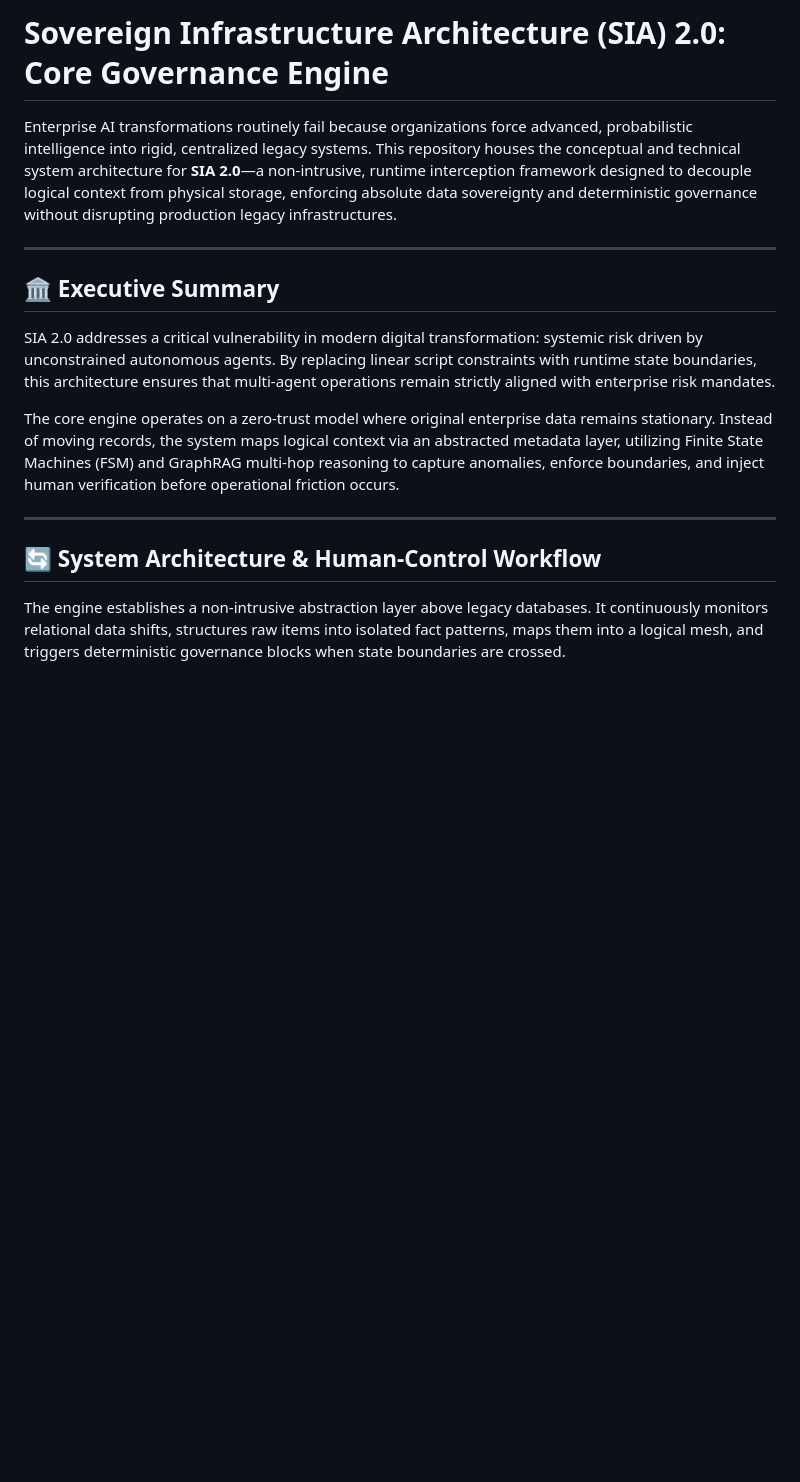
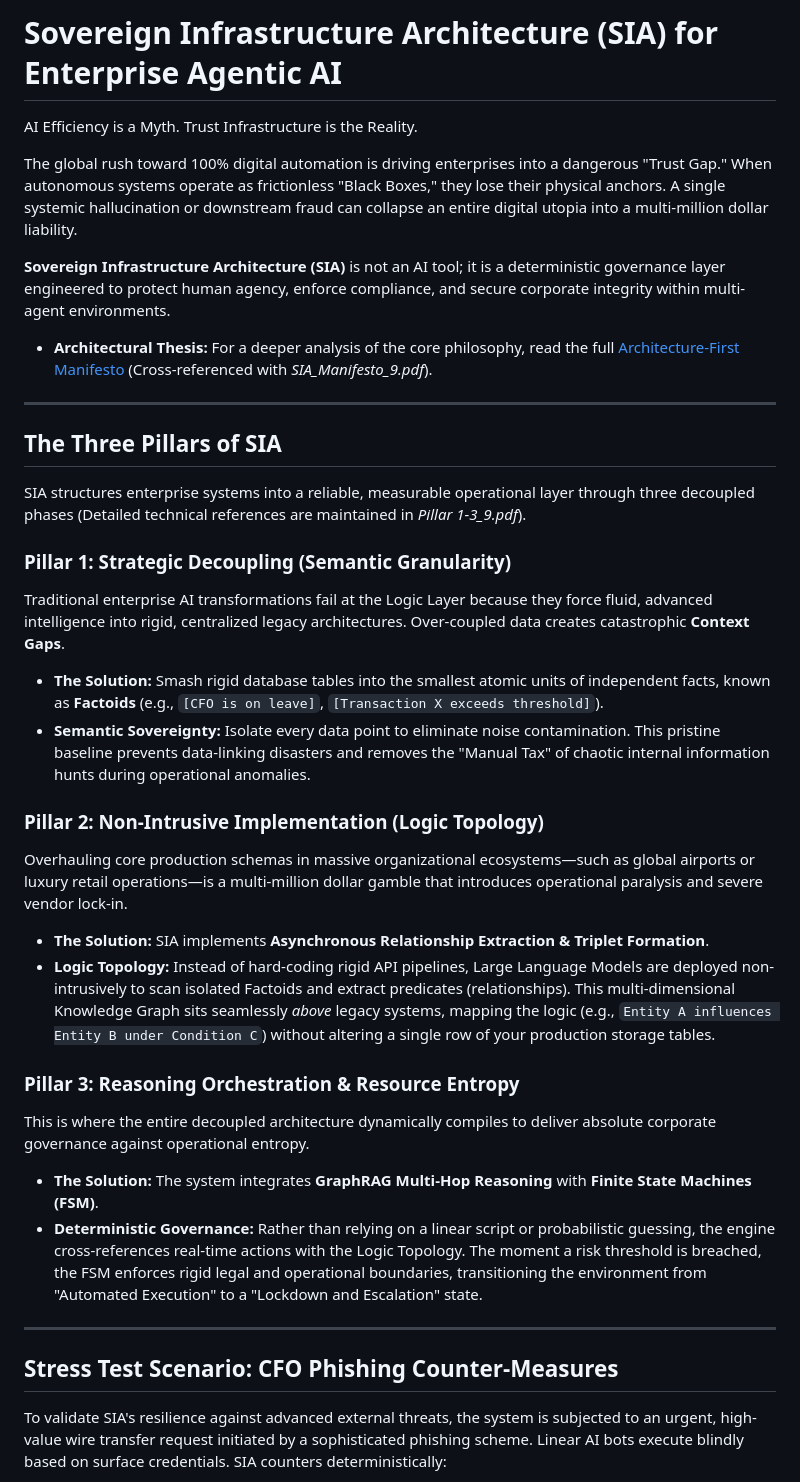
Before and after one commit to 26200602/SIA-Agentic-AI-Architecture, a Markdown page: README.md, the part around one of its changes. Rendered like a GitHub page; blank space fills up the shorter version.

````diff
--- a/README.md
+++ b/README.md
@@ -1,19 +1,41 @@
-# Sovereign Infrastructure Architecture (SIA) 2.0: Core Governance Engine
+# Sovereign Infrastructure Architecture (SIA) for Enterprise Agentic AI
 
-Enterprise AI transformations routinely fail because organizations force advanced, probabilistic intelligence into rigid, centralized legacy systems. This repository houses the conceptual and technical system architecture for **SIA 2.0**—a non-intrusive, runtime interception framework designed to decouple logical context from physical storage, enforcing absolute data sovereignty and deterministic governance without disrupting production legacy infrastructures.
+AI Efficiency is a Myth. Trust Infrastructure is the Reality.
+
+The global rush toward 100% digital automation is driving enterprises into a dangerous "Trust Gap." When autonomous systems operate as frictionless "Black Boxes," they lose their physical anchors. A single systemic hallucination or downstream fraud can collapse an entire digital utopia into a multi-million dollar liability.
+
+**Sovereign Infrastructure Architecture (SIA)** is not an AI tool; it is a deterministic governance layer engineered to protect human agency, enforce compliance, and secure corporate integrity within multi-agent environments.
+
+*   **Architectural Thesis:** For a deeper analysis of the core philosophy, read the full [Architecture-First Manifesto](docs/architecture-first-manifesto.md) (Cross-referenced with *SIA_Manifesto_9.pdf*).
 
 ---
 
-## 🏛️ Executive Summary
+## The Three Pillars of SIA
 
-SIA 2.0 addresses a critical vulnerability in modern digital transformation: systemic risk driven by unconstrained autonomous agents. By replacing linear script constraints with runtime state boundaries, this architecture ensures that multi-agent operations remain strictly aligned with enterprise risk mandates.
+SIA structures enterprise systems into a reliable, measurable operational layer through three decoupled phases (Detailed technical references are maintained in *Pillar 1-3_9.pdf*).
 
-The core engine operates on a zero-trust model where original enterprise data remains stationary. Instead of moving records, the system maps logical context via an abstracted metadata layer, utilizing Finite State Machines (FSM) and GraphRAG multi-hop reasoning to capture anomalies, enforce boundaries, and inject human verification before operational friction occurs.
+### Pillar 1: Strategic Decoupling (Semantic Granularity)
+Traditional enterprise AI transformations fail at the Logic Layer because they force fluid, advanced intelligence into rigid, centralized legacy architectures. Over-coupled data creates catastrophic **Context Gaps**.
+
+*   **The Solution:** Smash rigid database tables into the smallest atomic units of independent facts, known as **Factoids** (e.g., `[CFO is on leave]`, `[Transaction X exceeds threshold]`).
+*   **Semantic Sovereignty:** Isolate every data point to eliminate noise contamination. This pristine baseline prevents data-linking disasters and removes the "Manual Tax" of chaotic internal information hunts during operational anomalies.
+
+### Pillar 2: Non-Intrusive Implementation (Logic Topology)
+Overhauling core production schemas in massive organizational ecosystems—such as global airports or luxury retail operations—is a multi-million dollar gamble that introduces operational paralysis and severe vendor lock-in.
+
+*   **The Solution:** SIA implements **Asynchronous Relationship Extraction & Triplet Formation**.
+*   **Logic Topology:** Instead of hard-coding rigid API pipelines, Large Language Models are deployed non-intrusively to scan isolated Factoids and extract predicates (relationships). This multi-dimensional Knowledge Graph sits seamlessly *above* legacy systems, mapping the logic (e.g., `Entity A influences Entity B under Condition C`) without altering a single row of your production storage tables.
+
+### Pillar 3: Reasoning Orchestration & Resource Entropy
+This is where the entire decoupled architecture dynamically compiles to deliver absolute corporate governance against operational entropy.
+
+*   **The Solution:** The system integrates **GraphRAG Multi-Hop Reasoning** with **Finite State Machines (FSM)**.
+*   **Deterministic Governance:** Rather than relying on a linear script or probabilistic guessing, the engine cross-references real-time actions with the Logic Topology. The moment a risk threshold is breached, the FSM enforces rigid legal and operational boundaries, transitioning the environment from "Automated Execution" to a "Lockdown and Escalation" state.
 
 ---
 
-## 🔄 System Architecture & Human-Control Workflow
+## Stress Test Scenario: CFO Phishing Counter-Measures
 
-The engine establishes a non-intrusive abstraction layer above legacy databases. It continuously monitors relational data shifts, structures raw items into isolated fact patterns, maps them into a logical mesh, and triggers deterministic governance blocks when state boundaries are crossed.
+To validate SIA's resilience against advanced external threats, the system is subjected to an urgent, high-value wire transfer request initiated by a sophisticated phishing scheme. Linear AI bots execute blindly based on surface credentials. SIA counters deterministically:
 
 ```mermaid
````
Also changed, not shown: other parts of README.md (+26 -63 lines).
